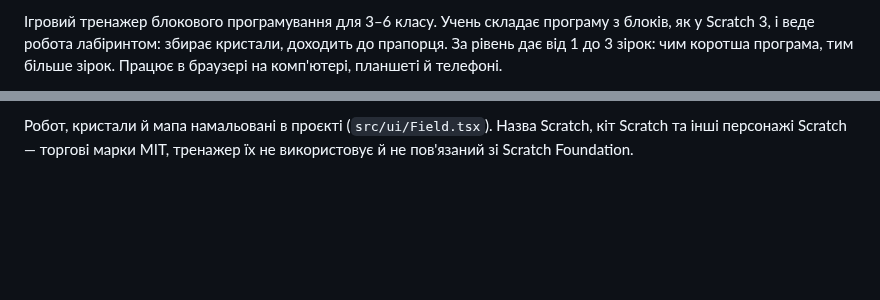
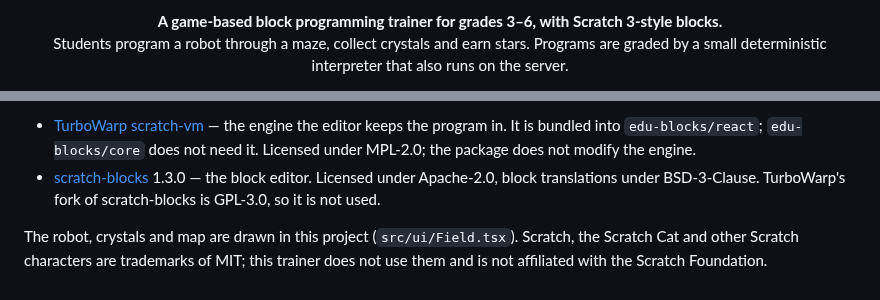
Before and after one commit to zavada123/edu-blocks, a Markdown page: README.md, 2 parts joined by grey strips. Rendered like a GitHub page; blank space fills up the shorter version.

```diff
--- a/README.md
+++ b/README.md
@@ -2,3 +2,6 @@
 
-Ігровий тренажер блокового програмування для 3–6 класу. Учень складає програму з блоків, як у Scratch 3, і веде робота лабіринтом: збирає кристали, доходить до прапорця. За рівень дає від 1 до 3 зірок: чим коротша програма, тим більше зірок. Працює в браузері на комп'ютері, планшеті й телефоні.
+<p align="center">
+  <b>A game-based block programming trainer for grades 3–6, with Scratch 3-style blocks.</b><br>
+  Students program a robot through a maze, collect crystals and earn stars. Programs are graded by a small deterministic interpreter that also runs on the server.
+</p>
 
@@ -110,2 +158,5 @@ npm run build:lib  # збірка пакета в lib/ (комітьте lib р
 
-Робот, кристали й мапа намальовані в проєкті (`src/ui/Field.tsx`). Назва Scratch, кіт Scratch та інші персонажі Scratch — торгові марки MIT, тренажер їх не використовує й не пов'язаний зі Scratch Foundation.
+- [TurboWarp scratch-vm](https://github.com/TurboWarp/scratch-vm) — the engine the editor keeps the program in. It is bundled into `edu-blocks/react`; `edu-blocks/core` does not need it. Licensed under MPL-2.0; the package does not modify the engine.
+- [scratch-blocks](https://github.com/scratchfoundation/scratch-blocks) 1.3.0 — the block editor. Licensed under Apache-2.0, block translations under BSD-3-Clause. TurboWarp's fork of scratch-blocks is GPL-3.0, so it is not used.
+
+The robot, crystals and map are drawn in this project (`src/ui/Field.tsx`). Scratch, the Scratch Cat and other Scratch characters are trademarks of MIT; this trainer does not use them and is not affiliated with the Scratch Foundation.
```
Also changed, not shown: other parts of README.md (+96 -51 lines), docs/screenshot.png (added).
